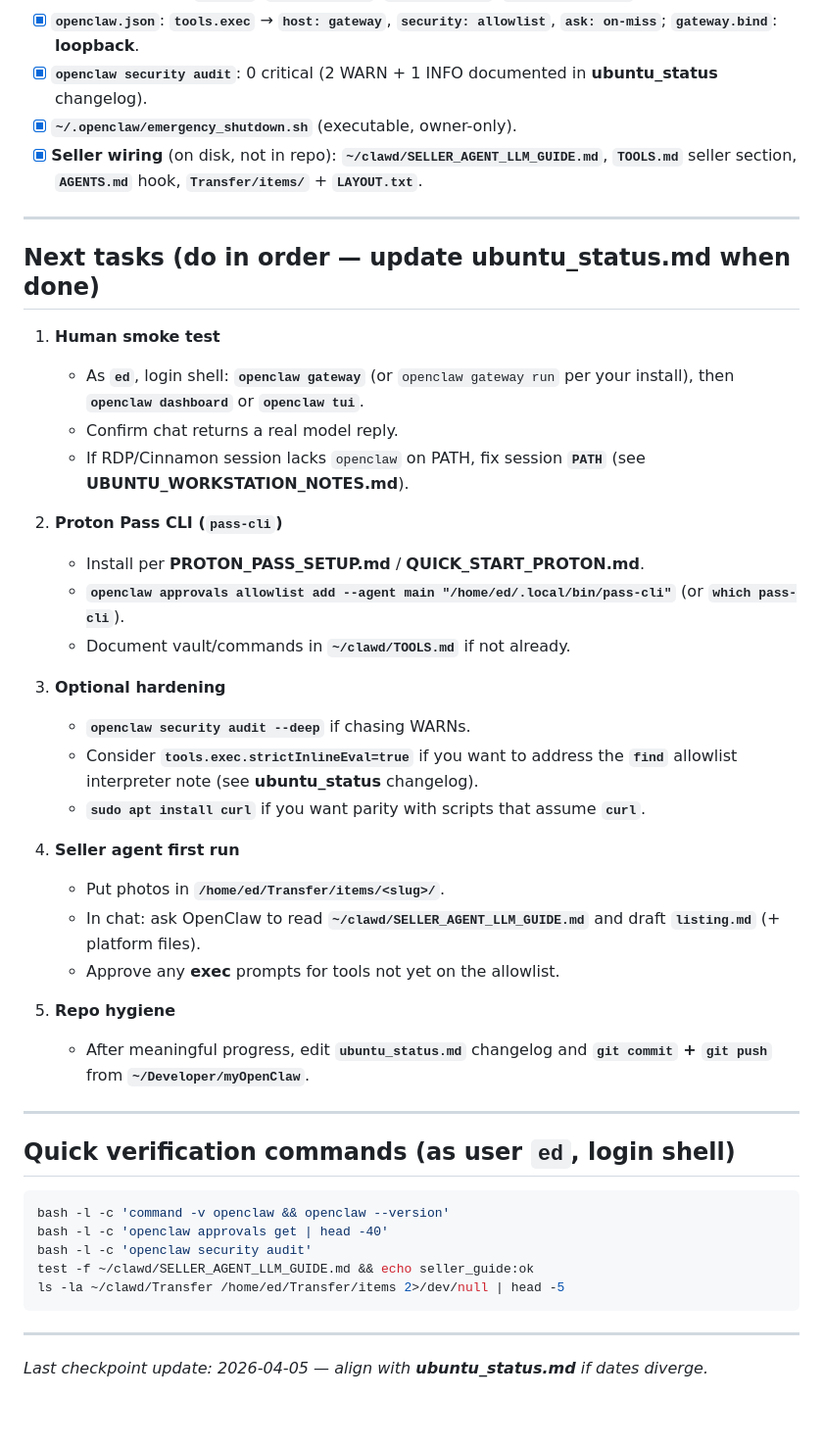
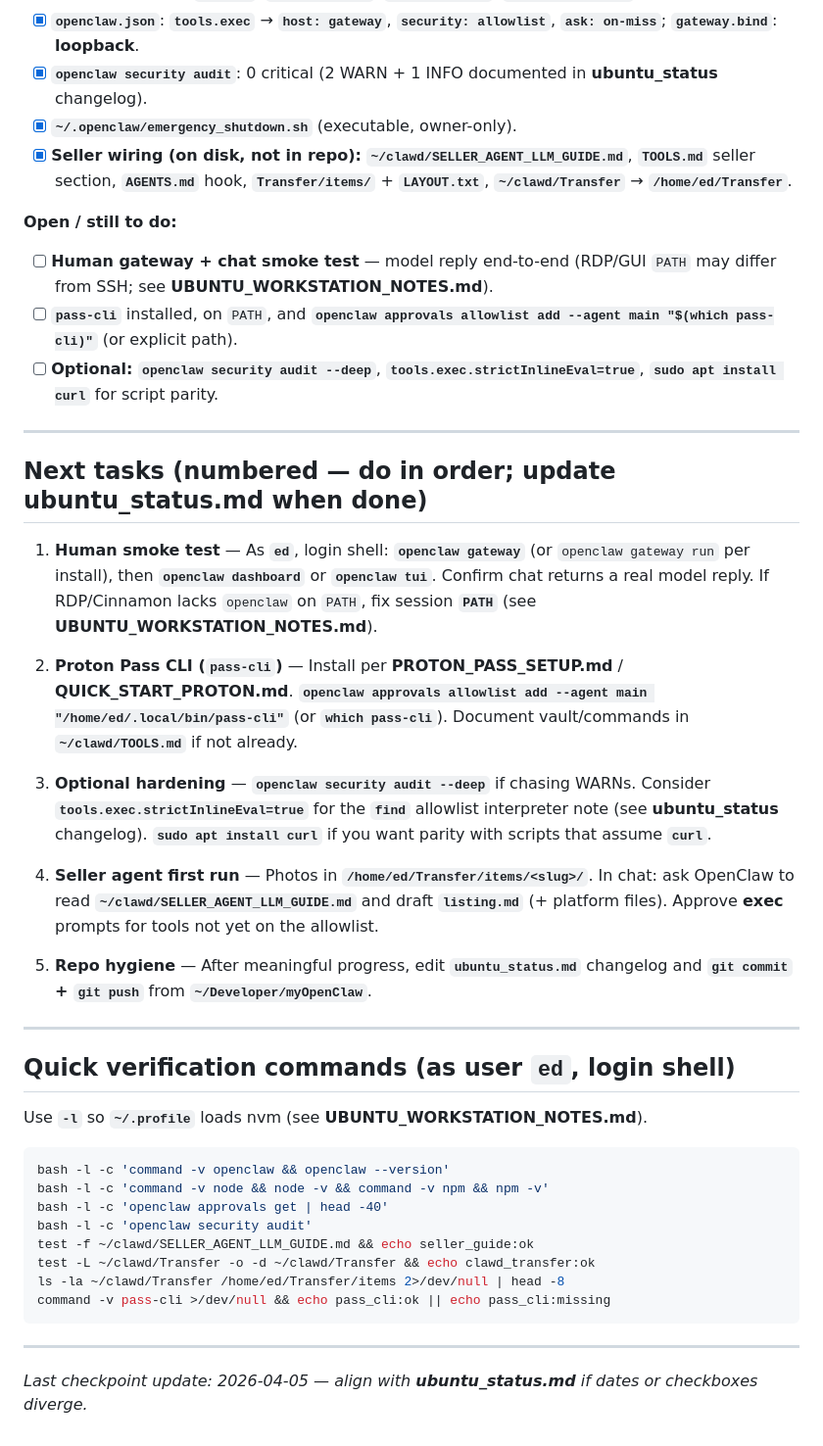
Before and after one commit to farrox/myOpenClaw, a Markdown page: LLM_RESUME_CHECKPOINT.md, the part around one of its changes. Shown at 98% size. Rendered like a GitHub page; blank space fills up the shorter version.

Commit message:
Expand LLM resume checkpoint: not-in-git paths, done vs open, verify cmds
Made-with: Cursor

````diff
--- a/LLM_RESUME_CHECKPOINT.md
+++ b/LLM_RESUME_CHECKPOINT.md
@@ -41,47 +56,45 @@ Fresh install elsewhere? Start from [LLM_ASSISTANT_SETUP_GUIDE.md](LLM_ASSISTANT
 - [x] **`openclaw.json`**: **`tools.exec`** → **`host: gateway`**, **`security: allowlist`**, **`ask: on-miss`**; **`gateway.bind`**: **loopback**.
 - [x] **`openclaw security audit`**: 0 critical (2 WARN + 1 INFO documented in **ubuntu_status** changelog).
 - [x] **`~/.openclaw/emergency_shutdown.sh`** (executable, owner-only).
-- [x] **Seller wiring** (on disk, not in repo): **`~/clawd/SELLER_AGENT_LLM_GUIDE.md`**, **`TOOLS.md`** seller section, **`AGENTS.md`** hook, **`Transfer/items/`** + **`LAYOUT.txt`**.
+- [x] **Seller wiring (on disk, not in repo):** **`~/clawd/SELLER_AGENT_LLM_GUIDE.md`**, **`TOOLS.md`** seller section, **`AGENTS.md`** hook, **`Transfer/items/`** + **`LAYOUT.txt`**, **`~/clawd/Transfer`** → **`/home/ed/Transfer`**.
+
+**Open / still to do:**
+
+- [ ] **Human gateway + chat smoke test** — model reply end-to-end (RDP/GUI `PATH` may differ from SSH; see **UBUNTU_WORKSTATION_NOTES.md**).
+- [ ] **`pass-cli`** installed, on `PATH`, and **`openclaw approvals allowlist add --agent main "$(which pass-cli)"`** (or explicit path).
+- [ ] **Optional:** **`openclaw security audit --deep`**, **`tools.exec.strictInlineEval=true`**, **`sudo apt install curl`** for script parity.
 
 ---
 
-## Next tasks (do in order — update **ubuntu_status.md** when done)
+## Next tasks (numbered — do in order; update **ubuntu_status.md** when done)
 
-1. **Human smoke test**
-   - As **`ed`**, login shell: **`openclaw gateway`** (or `openclaw gateway run` per your install), then **`openclaw dashboard`** or **`openclaw tui`**.
-   - Confirm chat returns a real model reply.
-   - If RDP/Cinnamon session lacks `openclaw` on PATH, fix session **`PATH`** (see **UBUNTU_WORKSTATION_NOTES.md**).
+1. **Human smoke test** — As **`ed`**, login shell: **`openclaw gateway`** (or `openclaw gateway run` per install), then **`openclaw dashboard`** or **`openclaw tui`**. Confirm chat returns a real model reply. If RDP/Cinnamon lacks `openclaw` on `PATH`, fix session **`PATH`** (see **UBUNTU_WORKSTATION_NOTES.md**).
 
-2. **Proton Pass CLI (`pass-cli`)**
-   - Install per **PROTON_PASS_SETUP.md** / **QUICK_START_PROTON.md**.
-   - **`openclaw approvals allowlist add --agent main "/home/ed/.local/bin/pass-cli"`** (or **`which pass-cli`**).
-   - Document vault/commands in **`~/clawd/TOOLS.md`** if not already.
+2. **Proton Pass CLI (`pass-cli`)** — Install per **PROTON_PASS_SETUP.md** / **QUICK_START_PROTON.md**. **`openclaw approvals allowlist add --agent main "/home/ed/.local/bin/pass-cli"`** (or **`which pass-cli`**). Document vault/commands in **`~/clawd/TOOLS.md`** if not already.
 
-3. **Optional hardening**
-   - **`openclaw security audit --deep`** if chasing WARNs.
-   - Consider **`tools.exec.strictInlineEval=true`** if you want to address the **`find`** allowlist interpreter note (see **ubuntu_status** changelog).
-   - **`sudo apt install curl`** if you want parity with scripts that assume **`curl`**.
+3. **Optional hardening** — **`openclaw security audit --deep`** if chasing WARNs. Consider **`tools.exec.strictInlineEval=true`** for the **`find`** allowlist interpreter note (see **ubuntu_status** changelog). **`sudo apt install curl`** if you want parity with scripts that assume **`curl`**.
 
-4. **Seller agent first run**
-   - Put photos in **`/home/ed/Transfer/items/<slug>/`**.
-   - In chat: ask OpenClaw to read **`~/clawd/SELLER_AGENT_LLM_GUIDE.md`** and draft **`listing.md`** (+ platform files).
-   - Approve any **exec** prompts for tools not yet on the allowlist.
+4. **Seller agent first run** — Photos in **`/home/ed/Transfer/items/<slug>/`**. In chat: ask OpenClaw to read **`~/clawd/SELLER_AGENT_LLM_GUIDE.md`** and draft **`listing.md`** (+ platform files). Approve **exec** prompts for tools not yet on the allowlist.
 
-5. **Repo hygiene**
-   - After meaningful progress, edit **`ubuntu_status.md`** changelog and **`git commit` + `git push`** from **`~/Developer/myOpenClaw`**.
+5. **Repo hygiene** — After meaningful progress, edit **`ubuntu_status.md`** changelog and **`git commit` + `git push`** from **`~/Developer/myOpenClaw`**.
 
 ---
 
-## Quick verification commands (as user `ed`, login shell)
+## Quick verification commands (as user `ed`, **login** shell)
+
+Use **`-l`** so **`~/.profile`** loads nvm (see **UBUNTU_WORKSTATION_NOTES.md**).
 
 ```bash
 bash -l -c 'command -v openclaw && openclaw --version'
+bash -l -c 'command -v node && node -v && command -v npm && npm -v'
 bash -l -c 'openclaw approvals get | head -40'
 bash -l -c 'openclaw security audit'
 test -f ~/clawd/SELLER_AGENT_LLM_GUIDE.md && echo seller_guide:ok
-ls -la ~/clawd/Transfer /home/ed/Transfer/items 2>/dev/null | head -5
+test -L ~/clawd/Transfer -o -d ~/clawd/Transfer && echo clawd_transfer:ok
+ls -la ~/clawd/Transfer /home/ed/Transfer/items 2>/dev/null | head -8
+command -v pass-cli >/dev/null && echo pass_cli:ok || echo pass_cli:missing
 ```
 
 ---
 
-*Last checkpoint update: 2026-04-05 — align with **ubuntu_status.md** if dates diverge.*
+*Last checkpoint update: 2026-04-05 — align with **ubuntu_status.md** if dates or checkboxes diverge.*
````
Also changed, not shown: other parts of LLM_RESUME_CHECKPOINT.md (+32 -17 lines).
